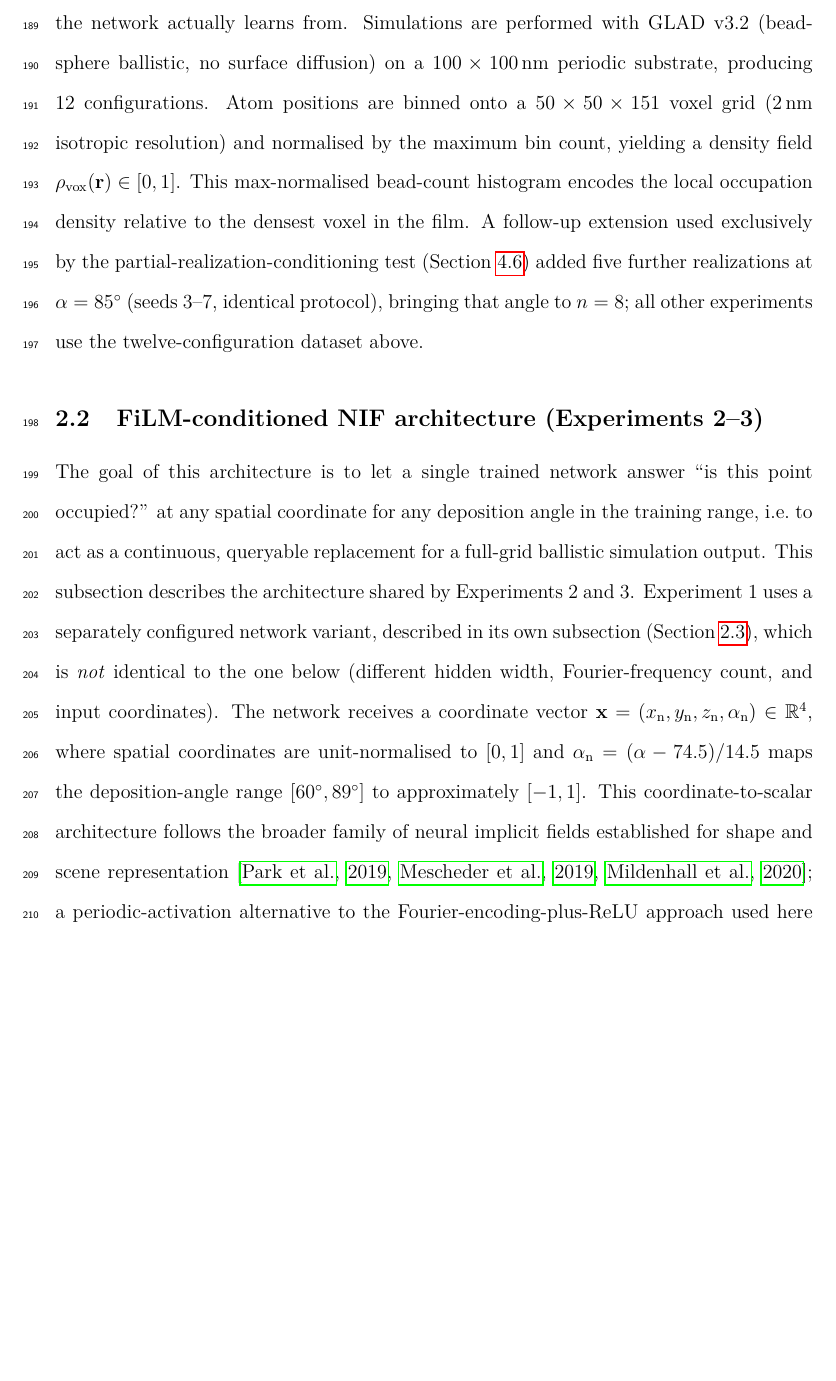
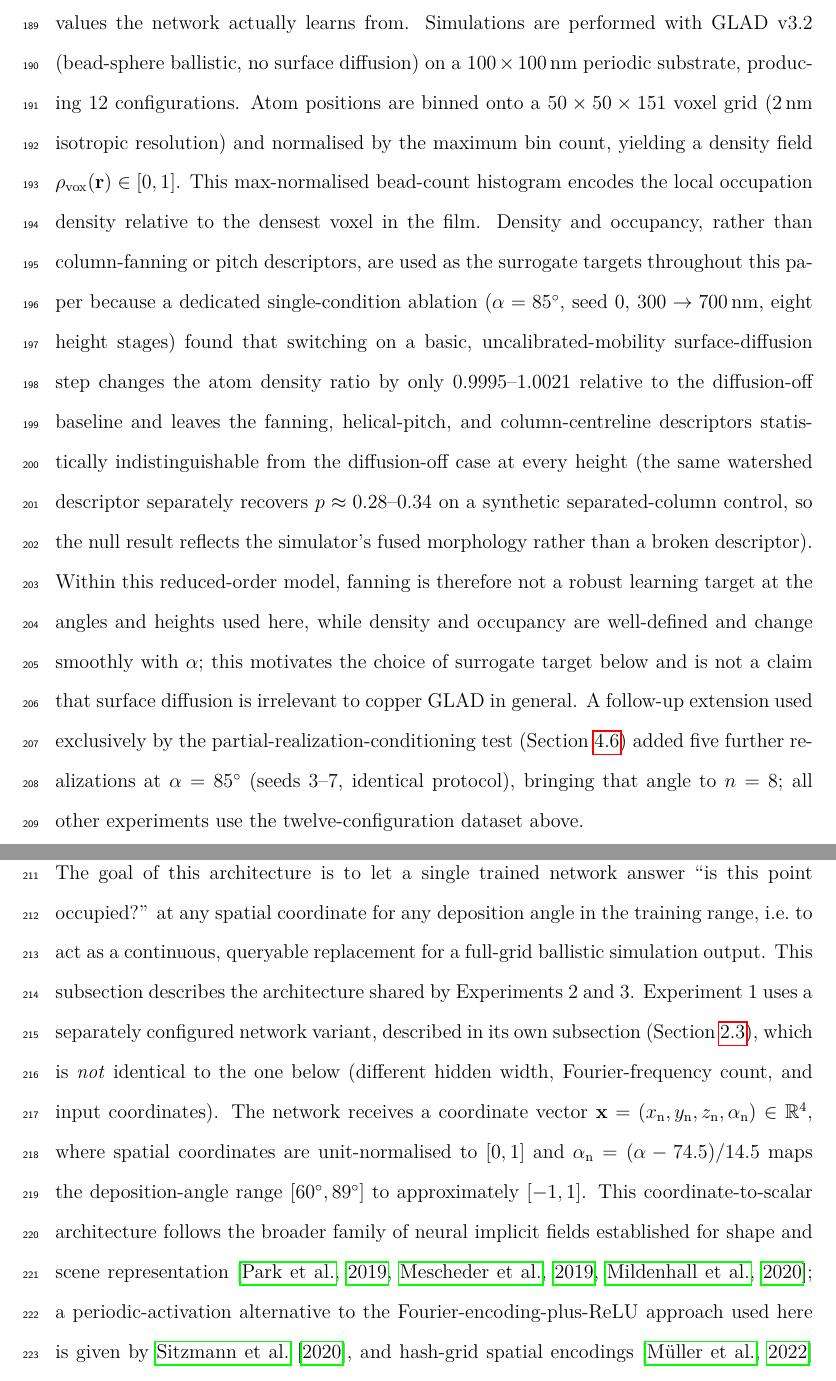
Before and after one commit to oussamabha/ballistic-GLAD-NIF, a LaTeX paper (papers/P2_density_calibrated_NIF_GLAD/P2_density_calibrated_NIF_GLAD.tex): part of page 9 of 50 before the commit and two parts of pages 9 and 10 of 50 after it, the two joined at a grey line, cut so that both start at the same text, the shorter picture padded with empty space. Compiled offline with pdfLaTeX.

Commit message:
P2: ground the density/occupancy-vs-fanning target choice in the sdON ablation
Real, completed single-condition surface-diffusion ablation
(levelB_helical_alpha85_700nm_sdON, verified against SDON_REAL_RUN_REPORT.md
and chapter4_results_and_analysis.tex sec:res_sdon) already justified P2's
own methodological choice of density/occupancy over fanning descriptors
but was never cited in the standalone P2 paper -- only in the thesis
chapter. Added a short grounding paragraph to the dataset section.

```diff
--- a/papers/P2_density_calibrated_NIF_GLAD/P2_density_calibrated_NIF_GLAD.tex
+++ b/papers/P2_density_calibrated_NIF_GLAD/P2_density_calibrated_NIF_GLAD.tex
@@ -435,6 +435,23 @@ resolution) and normalised by the maximum bin count,
 yielding a density field $\rho_{\rm vox}(\mathbf{r}) \in [0,1]$.
 This max-normalised bead-count histogram encodes the local
 occupation density relative to the densest voxel in the film.
+Density and occupancy, rather than column-fanning or pitch descriptors,
+are used as the surrogate targets throughout this paper because a
+dedicated single-condition ablation ($\alpha=85^{\circ}$, seed~0,
+$300\to\SI{700}{nm}$, eight height stages) found that switching on a
+basic, uncalibrated-mobility surface-diffusion step changes the atom
+density ratio by only $0.9995$--$1.0021$ relative to the diffusion-off
+baseline and leaves the fanning, helical-pitch, and column-centreline
+descriptors statistically indistinguishable from the diffusion-off case
+at every height (the same watershed descriptor separately recovers
+$p\approx0.28$--$0.34$ on a synthetic separated-column control, so the
+null result reflects the simulator's fused morphology rather than a
+broken descriptor). Within this reduced-order model, fanning is
+therefore not a robust learning target at the angles and heights used
+here, while density and occupancy are well-defined and change smoothly
+with $\ang$; this motivates the choice of surrogate target below and
+is not a claim that surface diffusion is irrelevant to copper GLAD in
+general.
 A follow-up extension used exclusively by the partial-realization-conditioning test
 (Section~\ref{ssec:disc_tier2}) added five further realizations at $\ang=85^{\circ}$
 (seeds 3--7, identical protocol), bringing that angle to $n=8$; all other experiments
```
Also changed, not shown: papers/P2_density_calibrated_NIF_GLAD/aip_template/P2_density_calibrated_NIF_GLAD_AIP.tex (+17 -0 lines).
